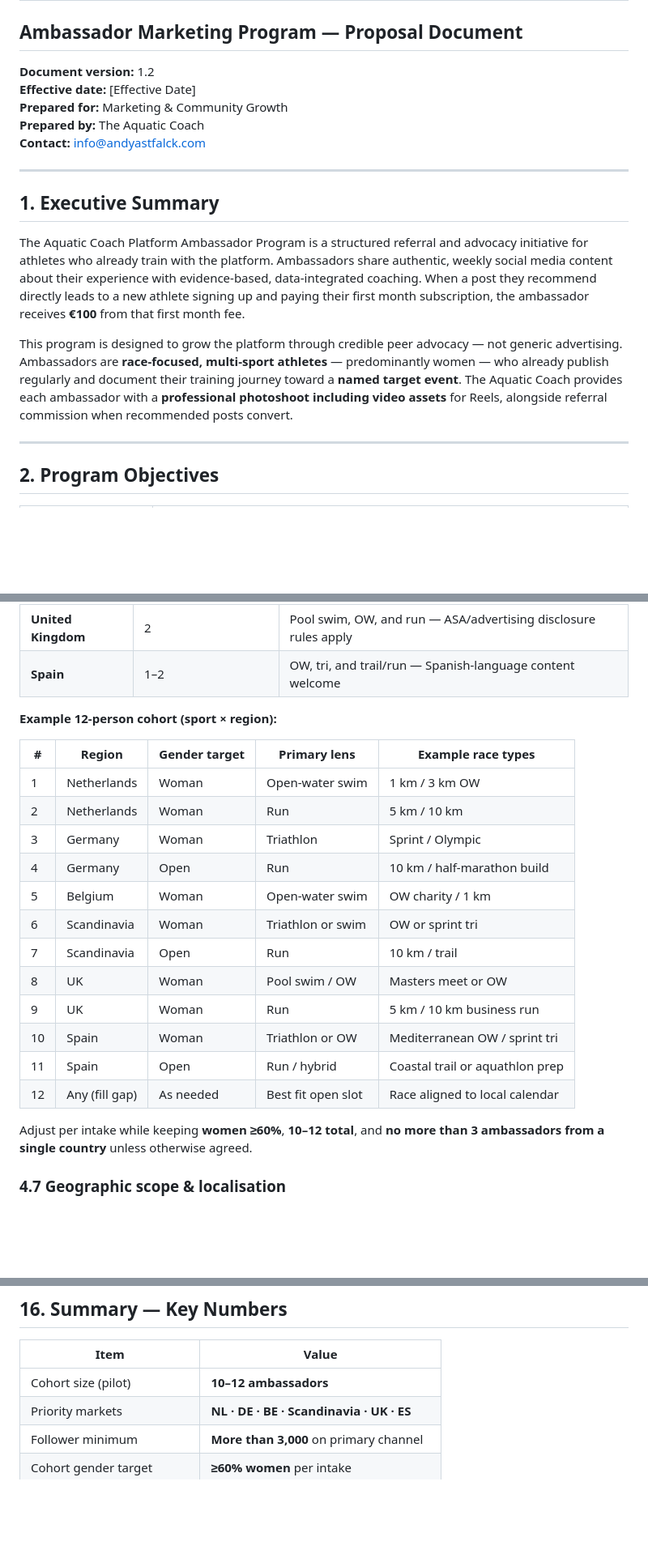
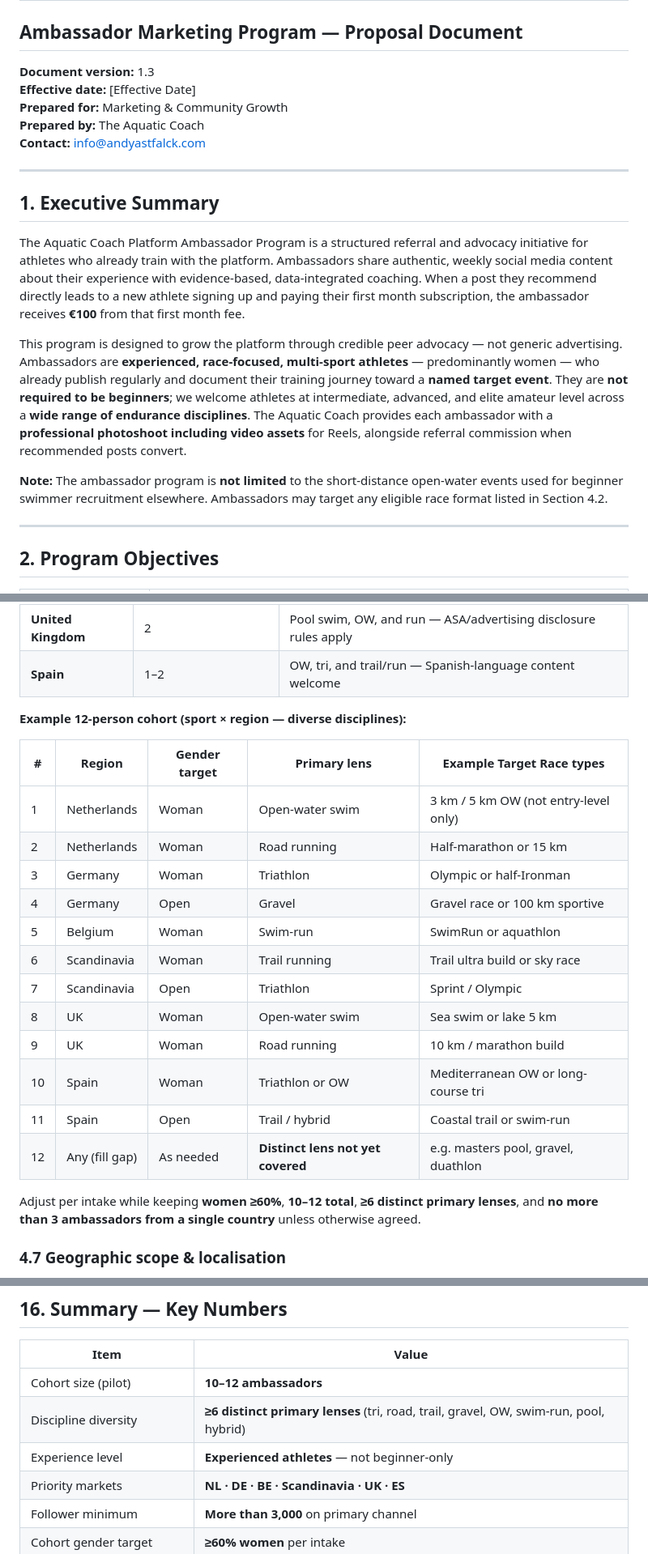
Before and after one commit to AndyAstfalckTheAquaticCoach/AndyAstfalckGitHubTrainingFolder, a Markdown page: docs/marketing/AMBASSADOR_PROGRAM_PROPOSAL.md, 3 parts joined by grey strips. Shown at 81% size. Drawn GitHub-style; blank space fills up the shorter version.

```diff
--- a/docs/marketing/AMBASSADOR_PROGRAM_PROPOSAL.md
+++ b/docs/marketing/AMBASSADOR_PROGRAM_PROPOSAL.md
@@ -1,7 +1,7 @@
 # The Aquatic Coach Platform
 ## Ambassador Marketing Program — Proposal Document
 
-**Document version:** 1.2
+**Document version:** 1.3
 **Effective date:** [Effective Date]
 **Prepared for:** Marketing & Community Growth
 **Prepared by:** The Aquatic Coach
@@ -13,7 +13,9 @@
 
 The Aquatic Coach Platform Ambassador Program is a structured referral and advocacy initiative for athletes who already train with the platform. Ambassadors share authentic, weekly social media content about their experience with evidence-based, data-integrated coaching. When a post they recommend directly leads to a new athlete signing up and paying their first month subscription, the ambassador receives **€100** from that first month fee.
 
-This program is designed to grow the platform through credible peer advocacy — not generic advertising. Ambassadors are **race-focused, multi-sport athletes** — predominantly women — who already publish regularly and document their training journey toward a **named target event**. The Aquatic Coach provides each ambassador with a **professional photoshoot including video assets** for Reels, alongside referral commission when recommended posts convert.
+This program is designed to grow the platform through credible peer advocacy — not generic advertising. Ambassadors are **experienced, race-focused, multi-sport athletes** — predominantly women — who already publish regularly and document their training journey toward a **named target event**. They are **not required to be beginners**; we welcome athletes at intermediate, advanced, and elite amateur level across a **wide range of endurance disciplines**. The Aquatic Coach provides each ambassador with a **professional photoshoot including video assets** for Reels, alongside referral commission when recommended posts convert.
+
+**Note:** The ambassador program is **not limited** to the short-distance open-water events used for beginner swimmer recruitment elsewhere. Ambassadors may target any eligible race format listed in Section 4.2.
 
 ---
 
@@ -135,24 +158,24 @@ The first intake targets **10–12 ambassadors** with **majority women (≥60%)*
 | **United Kingdom** | 2 | Pool swim, OW, and run — ASA/advertising disclosure rules apply |
 | **Spain** | 1–2 | OW, tri, and trail/run — Spanish-language content welcome |
 
-**Example 12-person cohort (sport × region):**
+**Example 12-person cohort (sport × region — diverse disciplines):**
 
-| # | Region | Gender target | Primary lens | Example race types |
-|---|--------|---------------|--------------|-------------------|
-| 1 | Netherlands | Woman | Open-water swim | 1 km / 3 km OW |
-| 2 | Netherlands | Woman | Run | 5 km / 10 km |
-| 3 | Germany | Woman | Triathlon | Sprint / Olympic |
-| 4 | Germany | Open | Run | 10 km / half-marathon build |
-| 5 | Belgium | Woman | Open-water swim | OW charity / 1 km |
-| 6 | Scandinavia | Woman | Triathlon or swim | OW or sprint tri |
-| 7 | Scandinavia | Open | Run | 10 km / trail |
-| 8 | UK | Woman | Pool swim / OW | Masters meet or OW |
-| 9 | UK | Woman | Run | 5 km / 10 km business run |
-| 10 | Spain | Woman | Triathlon or OW | Mediterranean OW / sprint tri |
-| 11 | Spain | Open | Run / hybrid | Coastal trail or aquathlon prep |
-| 12 | Any (fill gap) | As needed | Best fit open slot | Race aligned to local calendar |
+| # | Region | Gender target | Primary lens | Example Target Race types |
+|---|--------|---------------|--------------|---------------------------|
+| 1 | Netherlands | Woman | Open-water swim | 3 km / 5 km OW (not entry-level only) |
+| 2 | Netherlands | Woman | Road running | Half-marathon or 15 km |
+| 3 | Germany | Woman | Triathlon | Olympic or half-Ironman |
+| 4 | Germany | Open | Gravel | Gravel race or 100 km sportive |
+| 5 | Belgium | Woman | Swim-run | SwimRun or aquathlon |
+| 6 | Scandinavia | Woman | Trail running | Trail ultra build or sky race |
+| 7 | Scandinavia | Open | Triathlon | Sprint / Olympic |
+| 8 | UK | Woman | Open-water swim | Sea swim or lake 5 km |
+| 9 | UK | Woman | Road running | 10 km / marathon build |
+| 10 | Spain | Woman | Triathlon or OW | Mediterranean OW or long-course tri |
+| 11 | Spain | Open | Trail / hybrid | Coastal trail or swim-run |
+| 12 | Any (fill gap) | As needed | **Distinct lens not yet covered** | e.g. masters pool, gravel, duathlon |
 
-Adjust per intake while keeping **women ≥60%**, **10–12 total**, and **no more than 3 ambassadors from a single country** unless otherwise agreed.
+Adjust per intake while keeping **women ≥60%**, **10–12 total**, **≥6 distinct primary lenses**, and **no more than 3 ambassadors from a single country** unless otherwise agreed.
 
 ### 4.7 Geographic scope & localisation
 
@@ -463,6 +487,8 @@ Ambassadors do **not** receive free subscription extensions solely for participa
 | Item | Value |
 |------|-------|
 | Cohort size (pilot) | **10–12 ambassadors** |
+| Discipline diversity | **≥6 distinct primary lenses** (tri, road, trail, gravel, OW, swim-run, pool, hybrid) |
+| Experience level | **Experienced athletes** — not beginner-only |
 | Priority markets | **NL · DE · BE · Scandinavia · UK · ES** |
 | Follower minimum | **More than 3,000** on primary channel |
 | Cohort gender target | **≥60% women** per intake |
```
Also changed, not shown: other parts of docs/marketing/AMBASSADOR_PROGRAM_PROPOSAL.md (+37 -15 lines), docs/marketing/AMBASSADOR_AGREEMENT_CONTRACT.md (+10 -3 lines), 1 other file.
